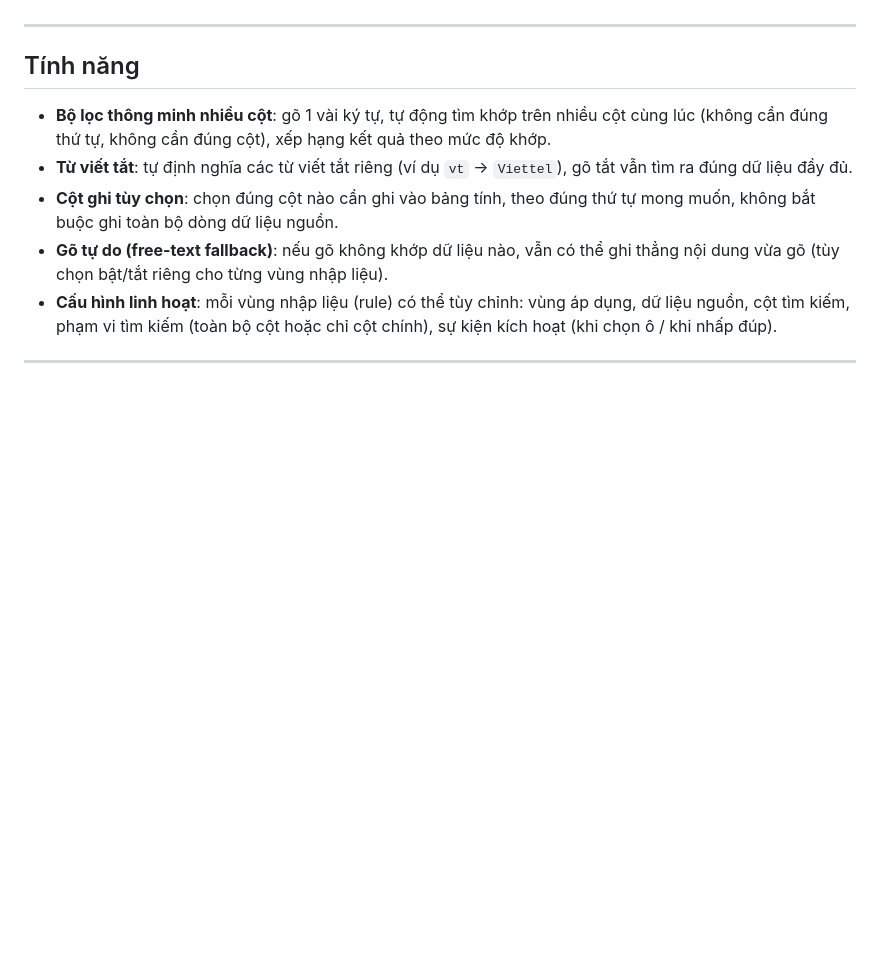
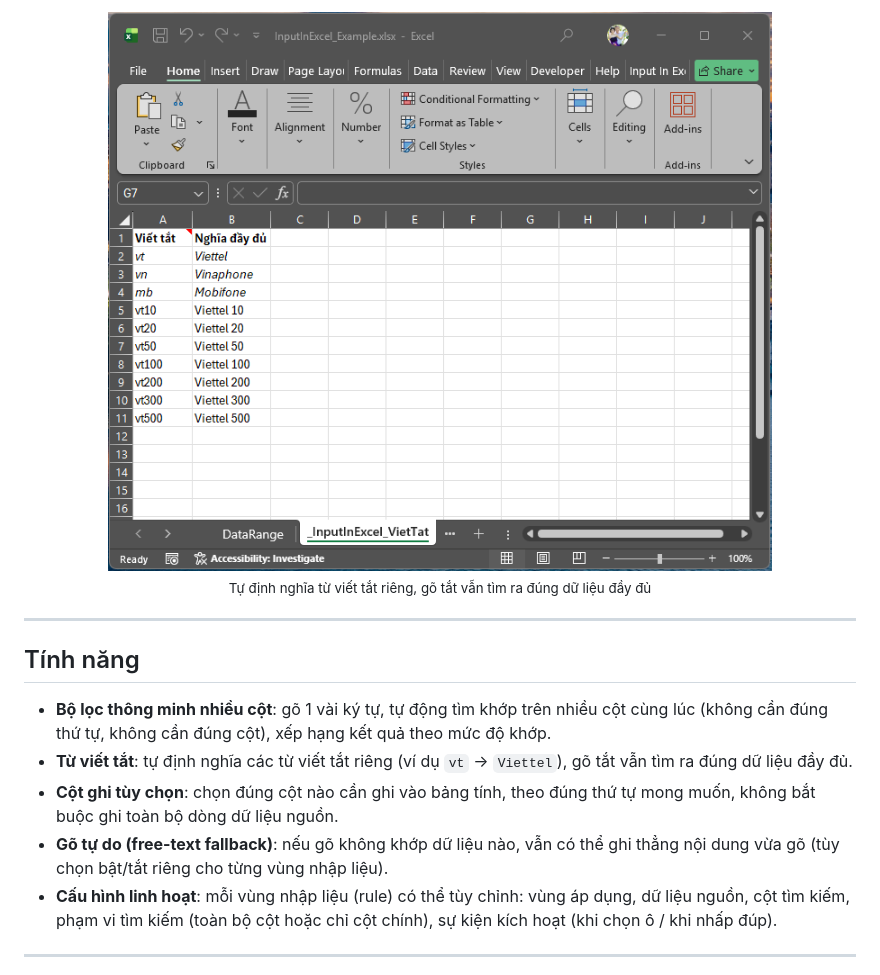
Before and after one commit to KieuManh366377/InputInExcel, a Markdown page: README.md, the part around one of its changes. GitHub-like rendering; blank space fills up the shorter version.

```diff
--- a/README.md
+++ b/README.md
@@ -10,3 +25,7 @@ Không giống các giải pháp sử dụng hộp thoại nhập liệu riêng,
+<p align="center">
+  <img src="VietTat.png" alt="Sheet cấu hình từ viết tắt" width="850"><br>
+  <sub>Tự định nghĩa từ viết tắt riêng, gõ tắt vẫn tìm ra đúng dữ liệu đầy đủ</sub>
+</p>
 
 ---
 
```
Also changed, not shown: other parts of README.md (+18 -5 lines).
